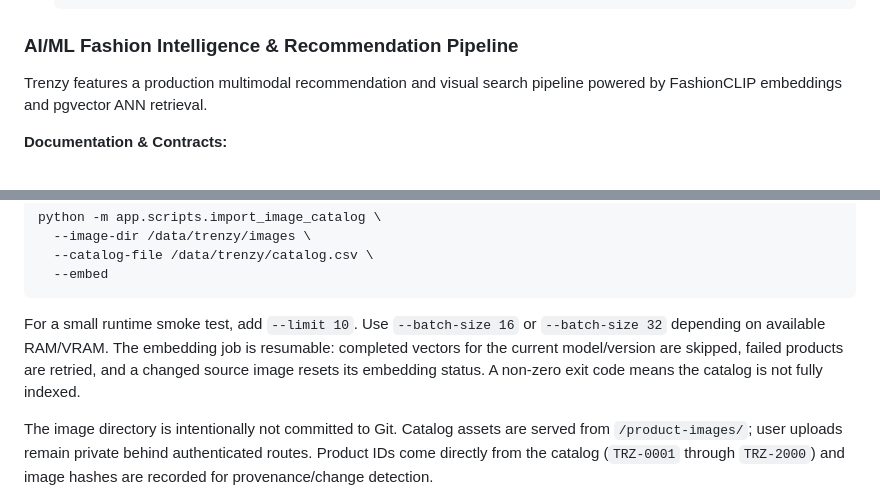
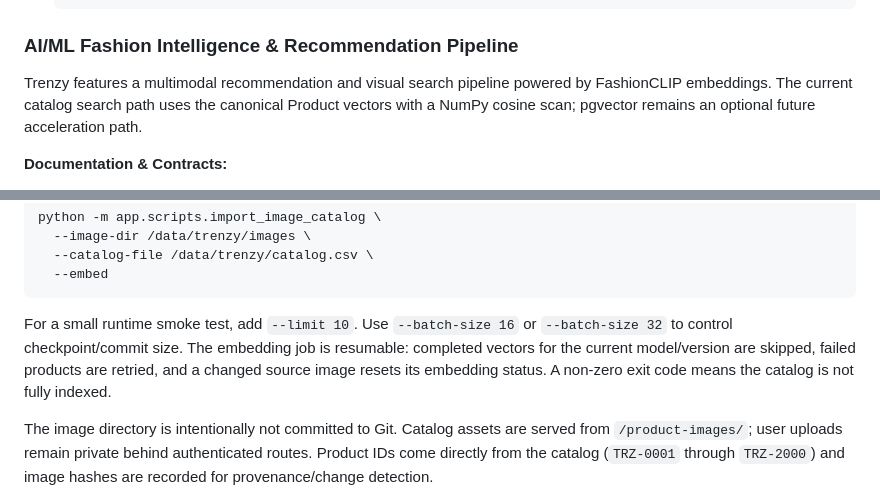
Before and after one commit to swara2402/TrenzyApp, a Markdown page: README.md, 2 parts joined by grey strips. GitHub-like rendering.

Commit message:
Align catalog documentation with current vector search implementation

````diff
--- a/README.md
+++ b/README.md
@@ -111,7 +111,7 @@ trenzy/
 
 ### AI/ML Fashion Intelligence & Recommendation Pipeline
 
-Trenzy features a production multimodal recommendation and visual search pipeline powered by FashionCLIP embeddings and pgvector ANN retrieval.
+Trenzy features a multimodal recommendation and visual search pipeline powered by FashionCLIP embeddings. The current catalog search path uses the canonical Product vectors with a NumPy cosine scan; pgvector remains an optional future acceleration path.
 
 **Documentation & Contracts:**
 - [Model Card (MODEL_CARD.md)](MODEL_CARD.md): Model architectures, evaluation metrics, and operational boundaries.
@@ -289,7 +289,7 @@ python -m app.scripts.import_image_catalog \
   --embed
 ```
 
-For a small runtime smoke test, add `--limit 10`. Use `--batch-size 16` or `--batch-size 32` depending on available RAM/VRAM. The embedding job is resumable: completed vectors for the current model/version are skipped, failed products are retried, and a changed source image resets its embedding status. A non-zero exit code means the catalog is not fully indexed.
+For a small runtime smoke test, add `--limit 10`. Use `--batch-size 16` or `--batch-size 32` to control checkpoint/commit size. The embedding job is resumable: completed vectors for the current model/version are skipped, failed products are retried, and a changed source image resets its embedding status. A non-zero exit code means the catalog is not fully indexed.
 
 The image directory is intentionally not committed to Git. Catalog assets are served from `/product-images/`; user uploads remain private behind authenticated routes. Product IDs come directly from the catalog (`TRZ-0001` through `TRZ-2000`) and image hashes are recorded for provenance/change detection.
 
````
